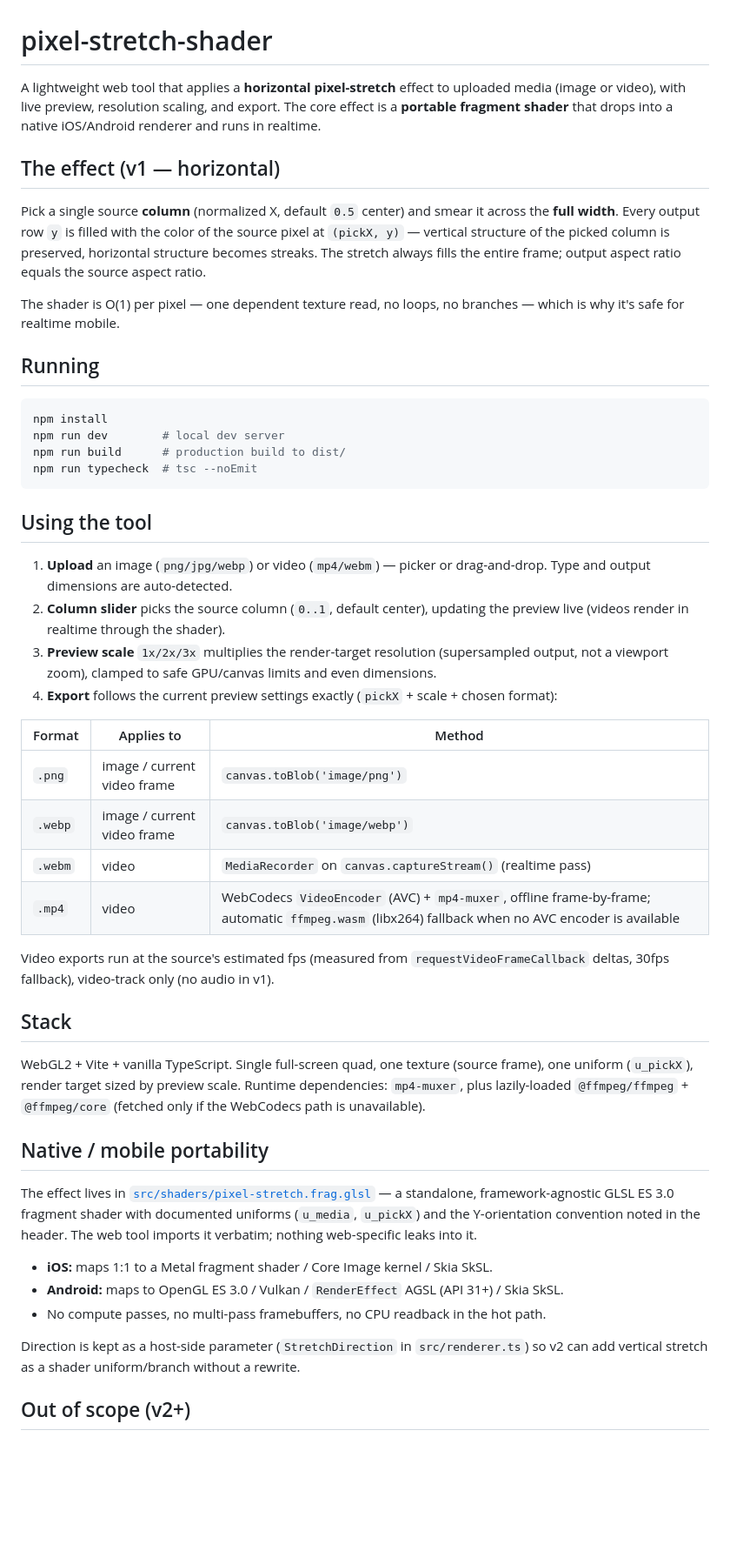
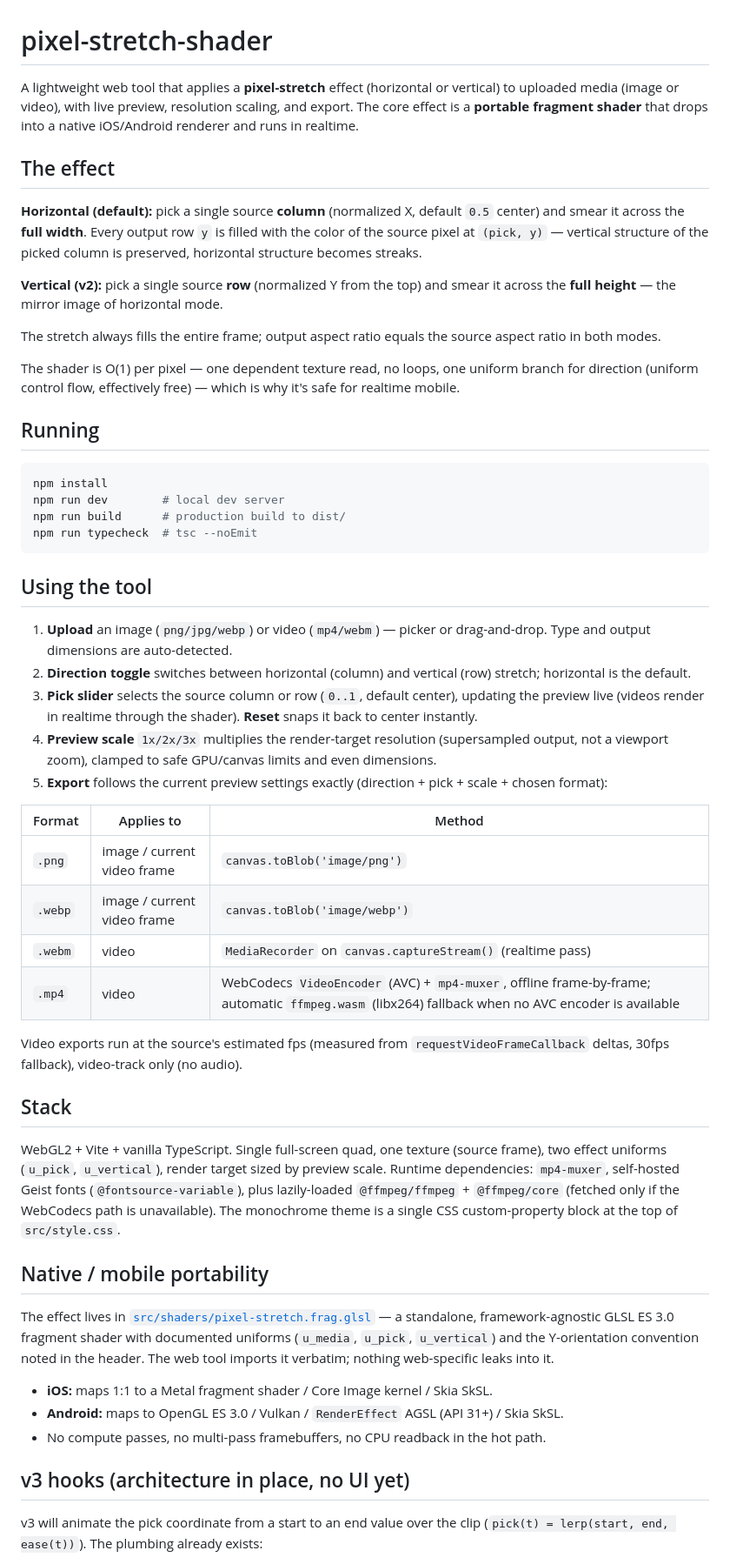
Before and after one commit to thinhngx/pixel-stretch-shader, a Markdown page: README.md, the part around one of its changes. Shown at 87% size. Rendered like a GitHub page; blank space fills up the shorter version.

Commit message:
Document v2: direction toggle, reset, theme tokens, v3 hooks
Co-Authored-By: Claude Fable 5 <noreply@anthropic.com>
Claude-Session: https://claude.ai/code/session_01DL135HooUrFfGg6jKpEuqE

```diff
--- a/README.md
+++ b/README.md
@@ -1,12 +1,16 @@
 # pixel-stretch-shader
 
-A lightweight web tool that applies a **horizontal pixel-stretch** effect to uploaded media (image or video), with live preview, resolution scaling, and export. The core effect is a **portable fragment shader** that drops into a native iOS/Android renderer and runs in realtime.
+A lightweight web tool that applies a **pixel-stretch** effect (horizontal or vertical) to uploaded media (image or video), with live preview, resolution scaling, and export. The core effect is a **portable fragment shader** that drops into a native iOS/Android renderer and runs in realtime.
 
-## The effect (v1 — horizontal)
+## The effect
 
-Pick a single source **column** (normalized X, default `0.5` center) and smear it across the **full width**. Every output row `y` is filled with the color of the source pixel at `(pickX, y)` — vertical structure of the picked column is preserved, horizontal structure becomes streaks. The stretch always fills the entire frame; output aspect ratio equals the source aspect ratio.
+**Horizontal (default):** pick a single source **column** (normalized X, default `0.5` center) and smear it across the **full width**. Every output row `y` is filled with the color of the source pixel at `(pick, y)` — vertical structure of the picked column is preserved, horizontal structure becomes streaks.
 
-The shader is O(1) per pixel — one dependent texture read, no loops, no branches — which is why it's safe for realtime mobile.
+**Vertical (v2):** pick a single source **row** (normalized Y from the top) and smear it across the **full height** — the mirror image of horizontal mode.
+
+The stretch always fills the entire frame; output aspect ratio equals the source aspect ratio in both modes.
+
+The shader is O(1) per pixel — one dependent texture read, no loops, one uniform branch for direction (uniform control flow, effectively free) — which is why it's safe for realtime mobile.
 
 ## Running
 
@@ -20,9 +24,10 @@ npm run typecheck  # tsc --noEmit
 ## Using the tool
 
 1. **Upload** an image (`png/jpg/webp`) or video (`mp4/webm`) — picker or drag-and-drop. Type and output dimensions are auto-detected.
-2. **Column slider** picks the source column (`0..1`, default center), updating the preview live (videos render in realtime through the shader).
-3. **Preview scale** `1x/2x/3x` multiplies the render-target resolution (supersampled output, not a viewport zoom), clamped to safe GPU/canvas limits and even dimensions.
-4. **Export** follows the current preview settings exactly (`pickX` + scale + chosen format):
+2. **Direction toggle** switches between horizontal (column) and vertical (row) stretch; horizontal is the default.
+3. **Pick slider** selects the source column or row (`0..1`, default center), updating the preview live (videos render in realtime through the shader). **Reset** snaps it back to center instantly.
+4. **Preview scale** `1x/2x/3x` multiplies the render-target resolution (supersampled output, not a viewport zoom), clamped to safe GPU/canvas limits and even dimensions.
+5. **Export** follows the current preview settings exactly (direction + pick + scale + chosen format):
 
 | Format | Applies to | Method |
 |---|---|---|
@@ -31,21 +36,21 @@ npm run typecheck  # tsc --noEmit
 | `.webm` | video | `MediaRecorder` on `canvas.captureStream()` (realtime pass) |
 | `.mp4` | video | WebCodecs `VideoEncoder` (AVC) + `mp4-muxer`, offline frame-by-frame; automatic `ffmpeg.wasm` (libx264) fallback when no AVC encoder is available |
 
-Video exports run at the source's estimated fps (measured from `requestVideoFrameCallback` deltas, 30fps fallback), video-track only (no audio in v1).
+Video exports run at the source's estimated fps (measured from `requestVideoFrameCallback` deltas, 30fps fallback), video-track only (no audio).
 
 ## Stack
 
-WebGL2 + Vite + vanilla TypeScript. Single full-screen quad, one texture (source frame), one uniform (`u_pickX`), render target sized by preview scale. Runtime dependencies: `mp4-muxer`, plus lazily-loaded `@ffmpeg/ffmpeg` + `@ffmpeg/core` (fetched only if the WebCodecs path is unavailable).
+WebGL2 + Vite + vanilla TypeScript. Single full-screen quad, one texture (source frame), two effect uniforms (`u_pick`, `u_vertical`), render target sized by preview scale. Runtime dependencies: `mp4-muxer`, self-hosted Geist fonts (`@fontsource-variable`), plus lazily-loaded `@ffmpeg/ffmpeg` + `@ffmpeg/core` (fetched only if the WebCodecs path is unavailable). The monochrome theme is a single CSS custom-property block at the top of `src/style.css`.
 
 ## Native / mobile portability
 
-The effect lives in [`src/shaders/pixel-stretch.frag.glsl`](src/shaders/pixel-stretch.frag.glsl) — a standalone, framework-agnostic GLSL ES 3.0 fragment shader with documented uniforms (`u_media`, `u_pickX`) and the Y-orientation convention noted in the header. The web tool imports it verbatim; nothing web-specific leaks into it.
+The effect lives in [`src/shaders/pixel-stretch.frag.glsl`](src/shaders/pixel-stretch.frag.glsl) — a standalone, framework-agnostic GLSL ES 3.0 fragment shader with documented uniforms (`u_media`, `u_pick`, `u_vertical`) and the Y-orientation convention noted in the header. The web tool imports it verbatim; nothing web-specific leaks into it.
 
 - **iOS:** maps 1:1 to a Metal fragment shader / Core Image kernel / Skia SkSL.
 - **Android:** maps to OpenGL ES 3.0 / Vulkan / `RenderEffect` AGSL (API 31+) / Skia SkSL.
 - No compute passes, no multi-pass framebuffers, no CPU readback in the hot path.
 
-Direction is kept as a host-side parameter (`StretchDirection` in `src/renderer.ts`) so v2 can add vertical stretch as a shader uniform/branch without a rewrite.
+## v3 hooks (architecture in place, no UI yet)
 
-## Out of scope (v2+)
+v3 will animate the pick coordinate from a start to an end value over the clip (`pick(t) = lerp(start, end, ease(t))`). The plumbing already exists:
 
```
Also changed, not shown: other parts of README.md (+8 -2 lines).
